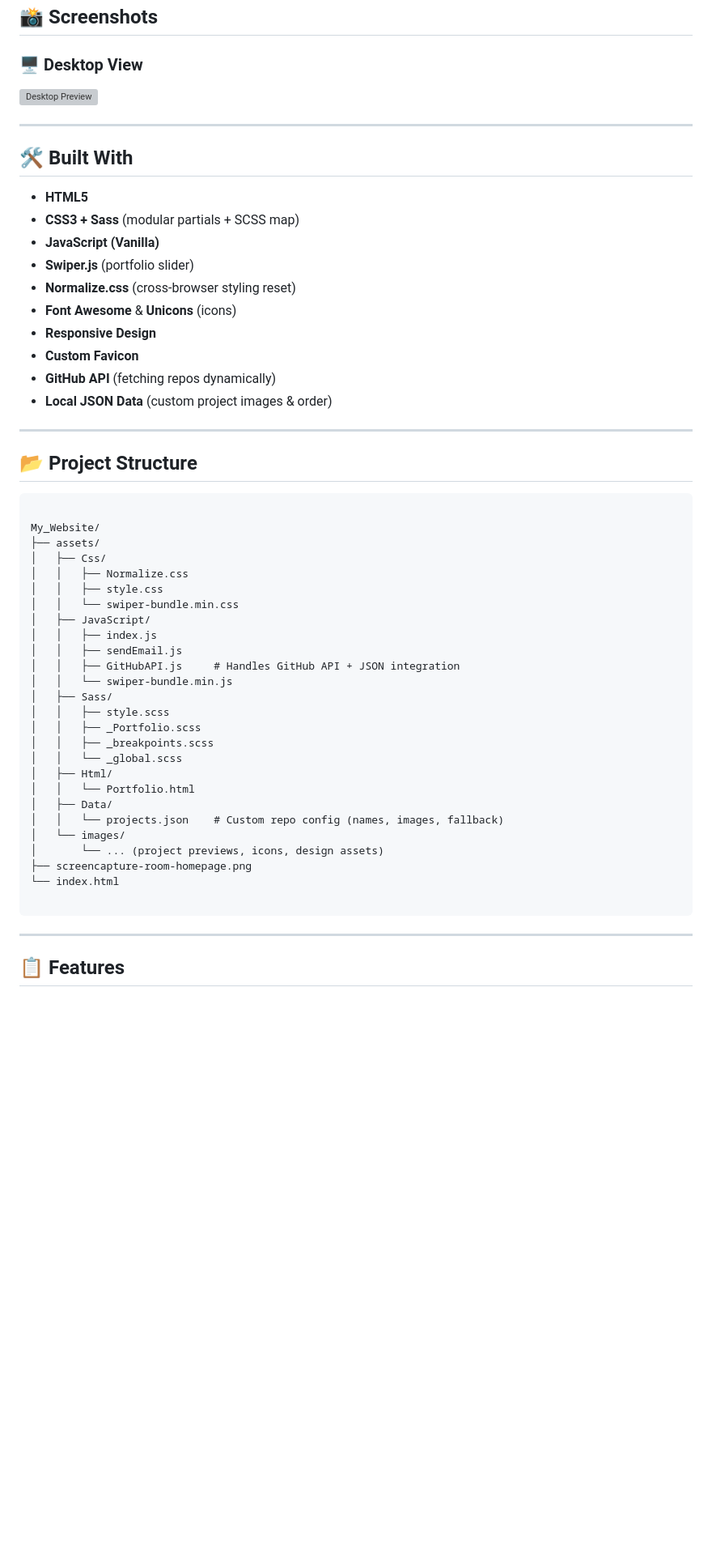
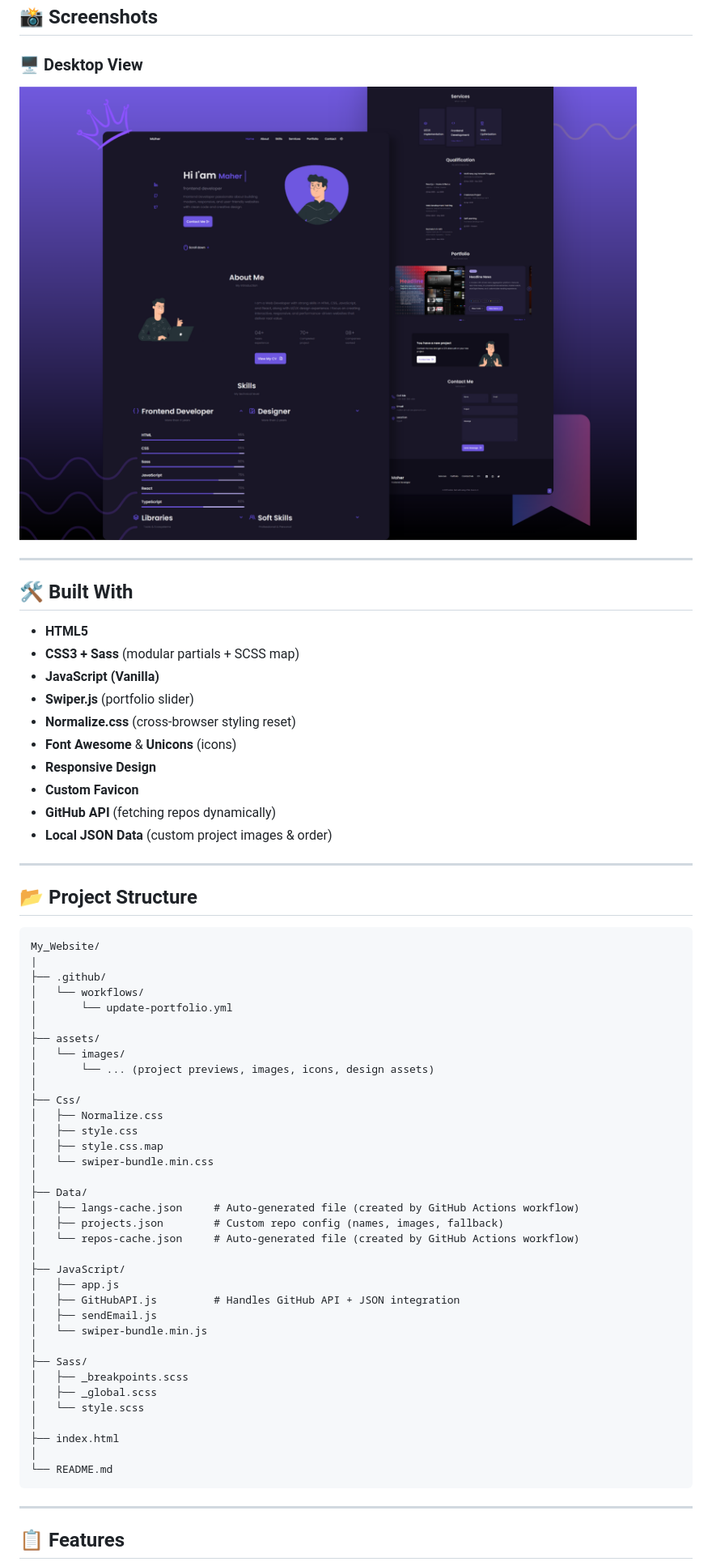
Before and after one commit to Maher-Elmair/My_Website, a Markdown page: README.md, the part around one of its changes. Shown at 81% size. GitHub-like rendering; blank space fills up the shorter version; grey boxes are pictures that could not be loaded.

Commit message:
Update README with new images and GitHub Actions info

````diff
--- a/README.md
+++ b/README.md
@@ -9,54 +9,63 @@ The website is built with **HTML, CSS/Sass, JavaScript**, supports **Dark/Light
 
 ### 🖥️ Desktop View
 
-![Desktop Preview](/assets/design/screencapture-portfolio.png)
+![Desktop Preview](/assets/images/Portfolio//My_Website.png)
 
 ---
 
 ## 🛠️ Built With
 
-* **HTML5**
-* **CSS3 + Sass** (modular partials + SCSS map)
-* **JavaScript (Vanilla)**
-* **Swiper.js** (portfolio slider)
-* **Normalize.css** (cross-browser styling reset)
-* **Font Awesome** & **Unicons** (icons)
-* **Responsive Design**
-* **Custom Favicon**
-* **GitHub API** (fetching repos dynamically)
-* **Local JSON Data** (custom project images & order)
+- **HTML5**
+- **CSS3 + Sass** (modular partials + SCSS map)
+- **JavaScript (Vanilla)**
+- **Swiper.js** (portfolio slider)
+- **Normalize.css** (cross-browser styling reset)
+- **Font Awesome** & **Unicons** (icons)
+- **Responsive Design**
+- **Custom Favicon**
+- **GitHub API** (fetching repos dynamically)
+- **Local JSON Data** (custom project images & order)
 
 ---
 
 ## 📂 Project Structure
 
-```
-
+```tree
 My_Website/
+|
+├── .github/
+│   └── workflows/
+│       └── update-portfolio.yml
+│
 ├── assets/
-│   ├── Css/
-│   │   ├── Normalize.css
-│   │   ├── style.css
-│   │   └── swiper-bundle.min.css
-│   ├── JavaScript/
-│   │   ├── index.js
-│   │   ├── sendEmail.js
-│   │   ├── GitHubAPI.js     # Handles GitHub API + JSON integration
-│   │   └── swiper-bundle.min.js
-│   ├── Sass/
-│   │   ├── style.scss
-│   │   ├── _Portfolio.scss
-│   │   ├── _breakpoints.scss
-│   │   └── _global.scss
-│   ├── Html/
-│   │   └── Portfolio.html
-│   ├── Data/
-│   │   └── projects.json    # Custom repo config (names, images, fallback)
 │   └── images/
-│       └── ... (project previews, icons, design assets)
-├── screencapture-room-homepage.png
-└── index.html
-
+│       └── ... (project previews, images, icons, design assets)
+│
+├── Css/
+│   ├── Normalize.css
+│   ├── style.css
+│   ├── style.css.map
+│   └── swiper-bundle.min.css
+│
+├── Data/
+│   ├── langs-cache.json     # Auto-generated file (created by GitHub Actions workflow)
+│   ├── projects.json        # Custom repo config (names, images, fallback)
+│   └── repos-cache.json     # Auto-generated file (created by GitHub Actions workflow)
+│
+├── JavaScript/
+│   ├── app.js
+│   ├── GitHubAPI.js         # Handles GitHub API + JSON integration
+│   ├── sendEmail.js
+│   └── swiper-bundle.min.js
+│
+├── Sass/
+│   ├── _breakpoints.scss
+│   ├── _global.scss
+│   └── style.scss
+│
+├── index.html
+│
+└── README.md
 ```
 
 ---
````
Also changed, not shown: other parts of README.md (+85 -23 lines).
